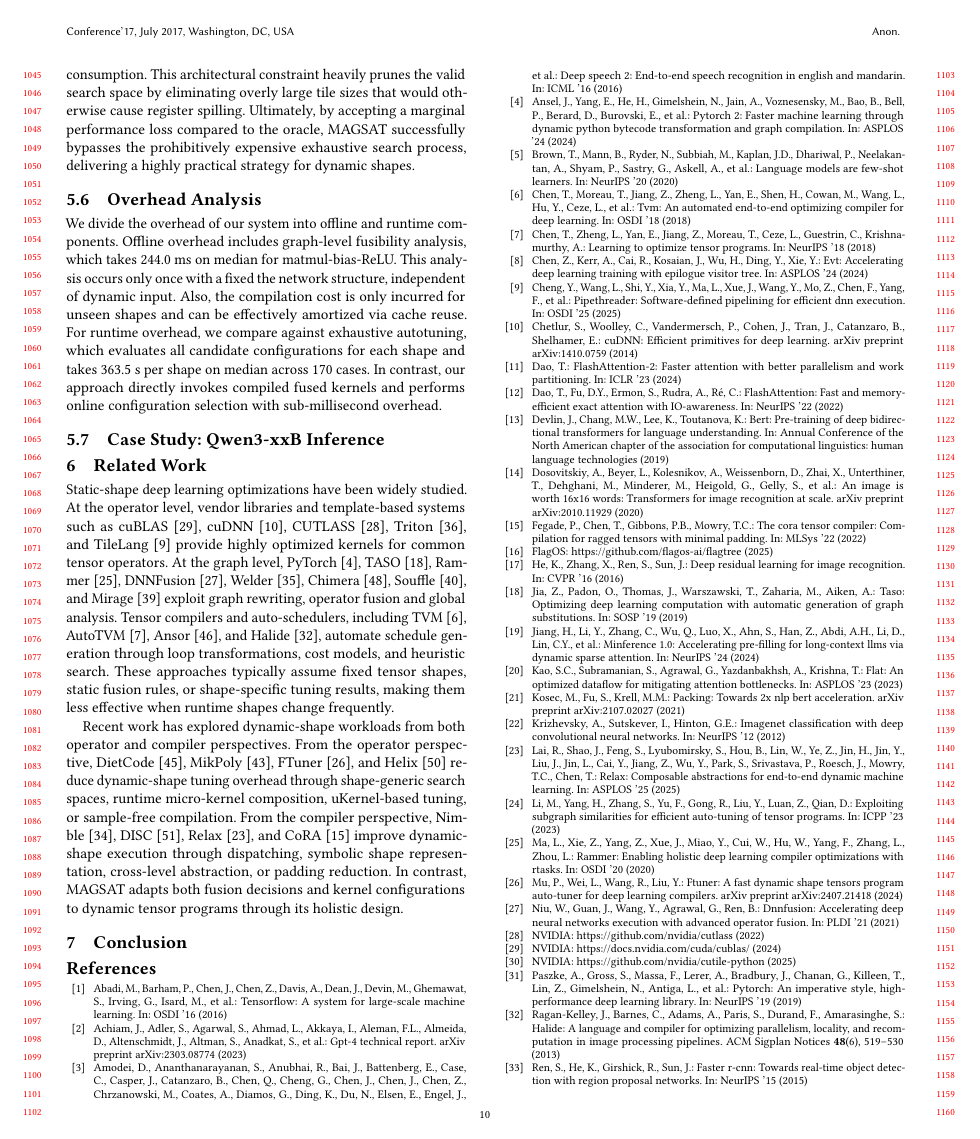
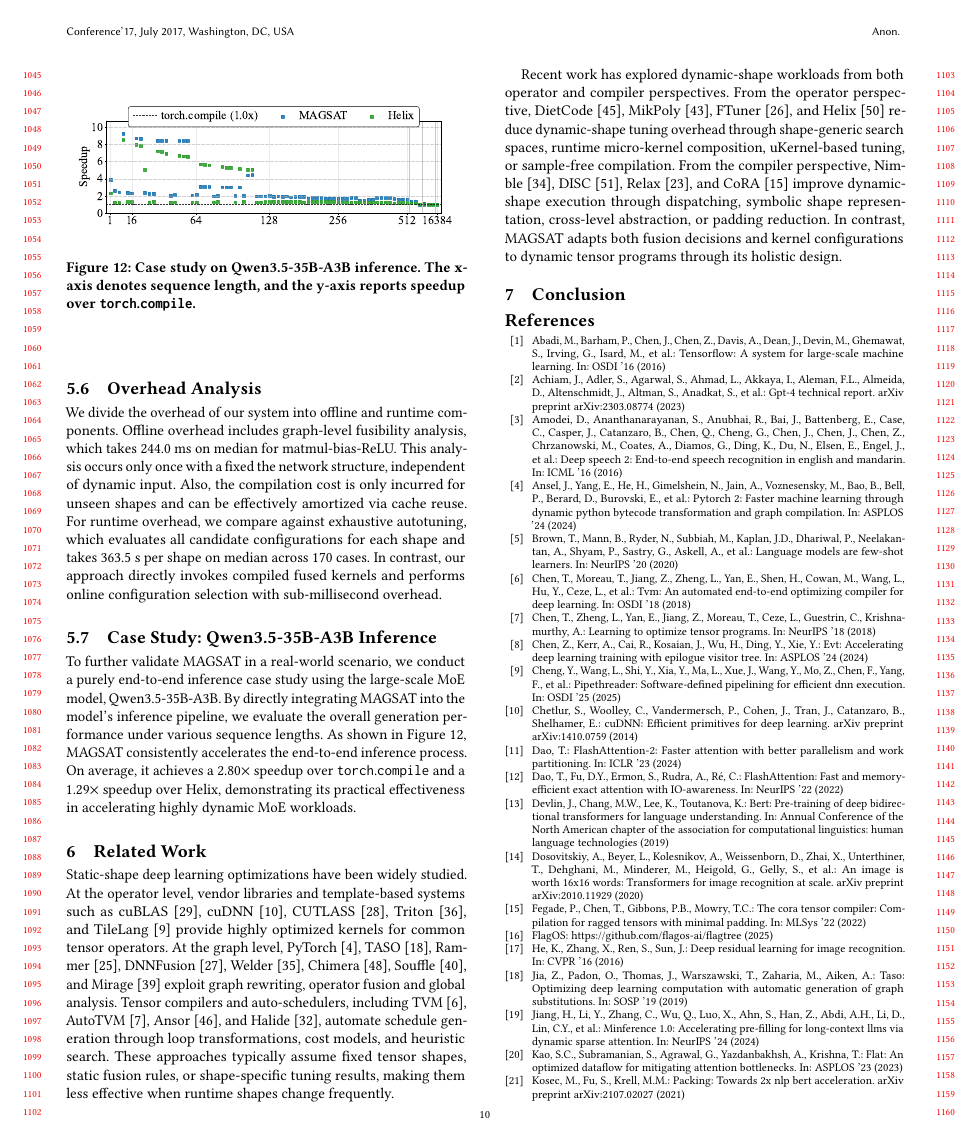
Before and after one commit to leon062112/icpp-dynamic-shape-paper, a LaTeX paper (0-main.tex, which reads section/5-Evaluation.tex): page 10 of 11. Compiled offline with pdfLaTeX.

Commit message:
add qwen case study

```diff
--- a/section/5-Evaluation.tex
+++ b/section/5-Evaluation.tex
@@ -267,7 +267,18 @@ shape on median across 170 cases. In contrast, our approach directly invokes com
 %preserving the runtime benefits of fused kernels without incurring prohibitive
 %tuning overhead.
 
-\subsection{Case Study: Qwen3-xxB Inference}
+\subsection{Case Study: Qwen3.5-35B-A3B Inference}
 \label{sec:case}
 
 % 可选（时间够用就加）：给个pretrained模型的端到端推理加速会更有说服力
+To further validate MAGSAT in a real-world scenario, we conduct a purely end-to-end inference case study using the large-scale MoE model, Qwen3.5-35B-A3B. By directly integrating MAGSAT into the model's inference pipeline, we evaluate the overall generation performance under various sequence lengths. As shown in Figure~\ref{fig:qwen_case_study}, MAGSAT consistently accelerates the end-to-end inference process. On average, it achieves a 2.80$\times$ speedup over \texttt{torch}.\texttt{compile} and a 1.29$\times$ speedup over Helix, demonstrating its practical effectiveness in accelerating highly dynamic MoE workloads.
+
+\begin{figure}[t]
+  \centering
+  \includegraphics[width=\linewidth]{figures/5-qwen-e2e-inference.pdf}
+  \caption{Case study on Qwen3.5-35B-A3B inference. The x-axis denotes
+  sequence length, and the y-axis reports speedup over
+  \texttt{torch}.\texttt{compile}.}
+  \Description{Scatter plot of MAGSAT and Helix speedups on Qwen3.5-35B-A3B inference.}
+  \label{fig:qwen_case_study}
+\end{figure}
```
Also changed, not shown: figures/5-e2e-performance.pdf, figures/5-op-level-performance.pdf, figures/5-qwen-e2e-inference.pdf (added).
